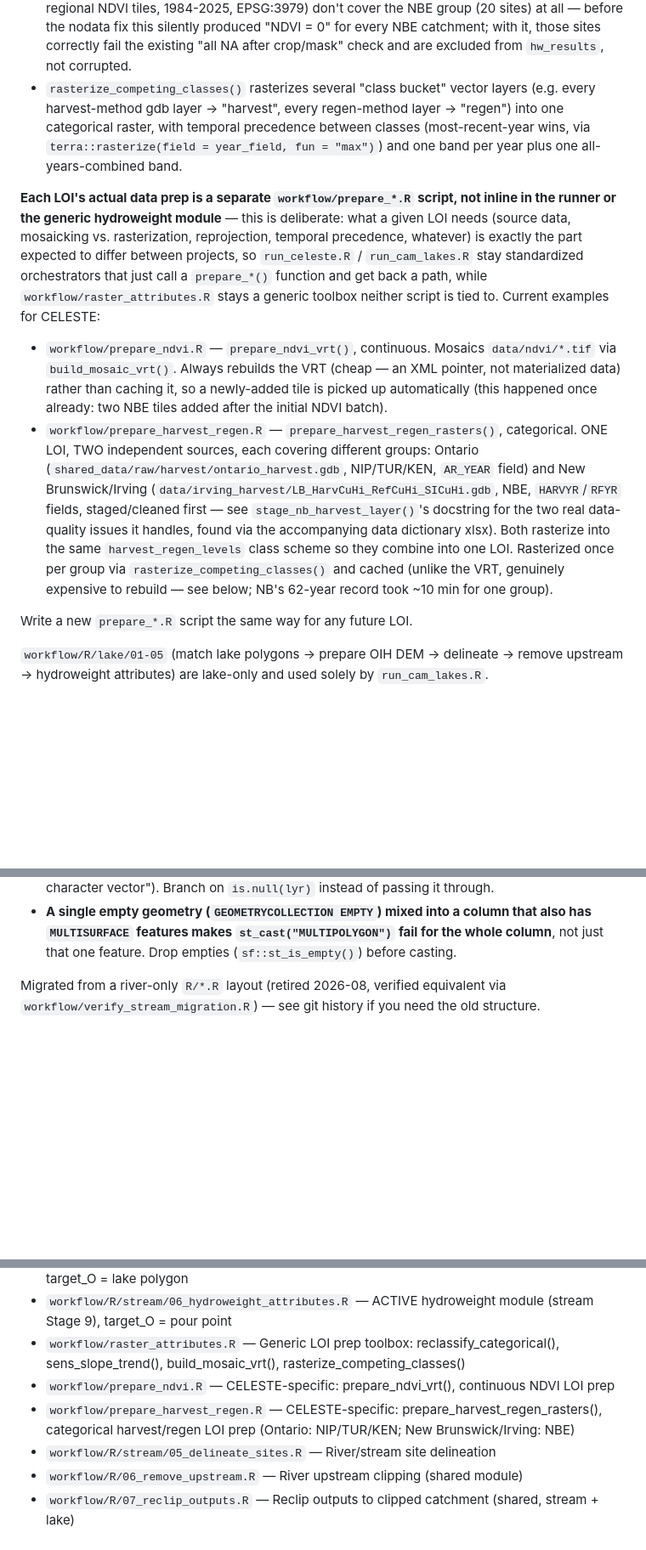
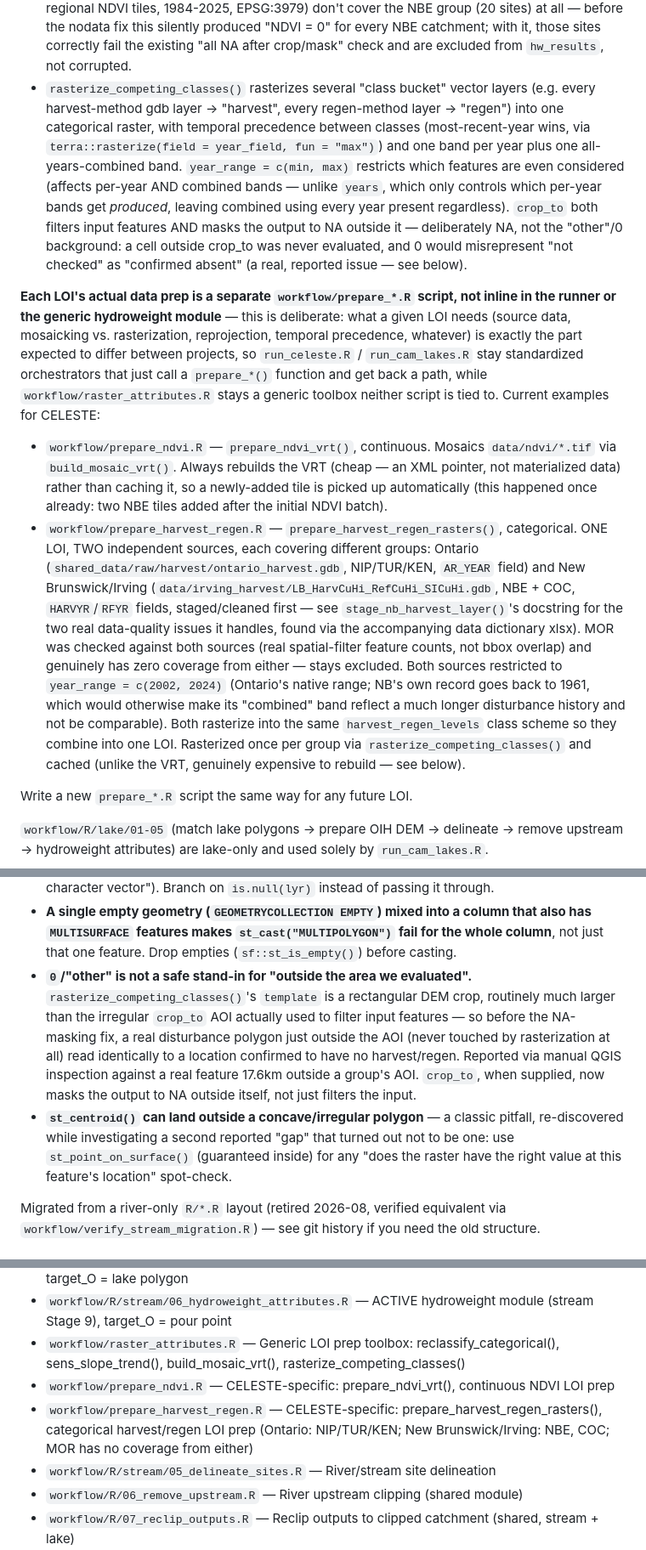
Before and after one commit to sg-woodman/catchment-workflow, a Markdown page: CLAUDE.md, 3 parts joined by grey strips. Shown at 85% size. Rendered like a GitHub page; blank space fills up the shorter version.

Commit message:
docs: document year_range/NA-masking, corrected COC/MOR coverage, two new quirks
Updates the harvest_regen LOI description and rasterize_competing_
classes() summary for the new year_range and crop_to-masking
behavior, corrects the Ontario/NB group coverage list (COC moved
from "no coverage" to the NB source; MOR confirmed genuinely absent
from both), and adds the outside-AOI-NA and st_centroid-on-concave-
polygons findings to the quirks section.

```diff
--- a/CLAUDE.md
+++ b/CLAUDE.md
@@ -89,11 +89,11 @@ Both projects use the `hydroweight` package to compute inverse-distance-weighted
 - `sens_slope_trend()` computes a per-pixel Theil-Sen slope + Mann-Kendall p-value across a raster time-series stack (e.g. annual NDVI) — deliberately without autocorrelation prewhitening (Yue-Pilon/Zhang), which was tested and found to meaningfully distort slope magnitude on short/noisy series; see the function's docstring for the empirical comparison.
 - `check_tile_consistency()` reports CRS/resolution/band-count per file for a set of raster tiles — run before mosaicking to catch mismatches a VRT can't fix on its own.
 - `build_mosaic_vrt()` mosaics scattered tiles into one VRT for use as `path_lazy`. Always sets `-vrtnodata` — without it, any area not covered by *any* input tile reads as `0`, not `NA`, which is indistinguishable from real data. Confirmed this empirically: CELESTE's `data/ndvi/*.tif` (12 regional NDVI tiles, 1984-2025, EPSG:3979) don't cover the NBE group (20 sites) at all — before the nodata fix this silently produced "NDVI = 0" for every NBE catchment; with it, those sites correctly fail the existing "all NA after crop/mask" check and are excluded from `hw_results`, not corrupted.
-- `rasterize_competing_classes()` rasterizes several "class bucket" vector layers (e.g. every harvest-method gdb layer → "harvest", every regen-method layer → "regen") into one categorical raster, with temporal precedence between classes (most-recent-year wins, via `terra::rasterize(field = year_field, fun = "max")`) and one band per year plus one all-years-combined band.
+- `rasterize_competing_classes()` rasterizes several "class bucket" vector layers (e.g. every harvest-method gdb layer → "harvest", every regen-method layer → "regen") into one categorical raster, with temporal precedence between classes (most-recent-year wins, via `terra::rasterize(field = year_field, fun = "max")`) and one band per year plus one all-years-combined band. `year_range = c(min, max)` restricts which features are even considered (affects per-year AND combined bands — unlike `years`, which only controls which per-year bands get *produced*, leaving combined using every year present regardless). `crop_to` both filters input features AND masks the output to NA outside it — deliberately NA, not the "other"/0 background: a cell outside crop_to was never evaluated, and 0 would misrepresent "not checked" as "confirmed absent" (a real, reported issue — see below).
 
 **Each LOI's actual data prep is a separate `workflow/prepare_*.R` script, not inline in the runner or the generic hydroweight module** — this is deliberate: what a given LOI needs (source data, mosaicking vs. rasterization, reprojection, temporal precedence, whatever) is exactly the part expected to differ between projects, so `run_celeste.R` / `run_cam_lakes.R` stay standardized orchestrators that just call a `prepare_*()` function and get back a path, while `workflow/raster_attributes.R` stays a generic toolbox neither script is tied to. Current examples for CELESTE:
 - `workflow/prepare_ndvi.R` — `prepare_ndvi_vrt()`, continuous. Mosaics `data/ndvi/*.tif` via `build_mosaic_vrt()`. Always rebuilds the VRT (cheap — an XML pointer, not materialized data) rather than caching it, so a newly-added tile is picked up automatically (this happened once already: two NBE tiles added after the initial NDVI batch).
-- `workflow/prepare_harvest_regen.R` — `prepare_harvest_regen_rasters()`, categorical. ONE LOI, TWO independent sources, each covering different groups: Ontario (`shared_data/raw/harvest/ontario_harvest.gdb`, NIP/TUR/KEN, `AR_YEAR` field) and New Brunswick/Irving (`data/irving_harvest/LB_HarvCuHi_RefCuHi_SICuHi.gdb`, NBE, `HARVYR`/`RFYR` fields, staged/cleaned first — see `stage_nb_harvest_layer()`'s docstring for the two real data-quality issues it handles, found via the accompanying data dictionary xlsx). Both rasterize into the same `harvest_regen_levels` class scheme so they combine into one LOI. Rasterized once per group via `rasterize_competing_classes()` and cached (unlike the VRT, genuinely expensive to rebuild — see below; NB's 62-year record took ~10 min for one group).
+- `workflow/prepare_harvest_regen.R` — `prepare_harvest_regen_rasters()`, categorical. ONE LOI, TWO independent sources, each covering different groups: Ontario (`shared_data/raw/harvest/ontario_harvest.gdb`, NIP/TUR/KEN, `AR_YEAR` field) and New Brunswick/Irving (`data/irving_harvest/LB_HarvCuHi_RefCuHi_SICuHi.gdb`, NBE + COC, `HARVYR`/`RFYR` fields, staged/cleaned first — see `stage_nb_harvest_layer()`'s docstring for the two real data-quality issues it handles, found via the accompanying data dictionary xlsx). MOR was checked against both sources (real spatial-filter feature counts, not bbox overlap) and genuinely has zero coverage from either — stays excluded. Both sources restricted to `year_range = c(2002, 2024)` (Ontario's native range; NB's own record goes back to 1961, which would otherwise make its "combined" band reflect a much longer disturbance history and not be comparable). Both rasterize into the same `harvest_regen_levels` class scheme so they combine into one LOI. Rasterized once per group via `rasterize_competing_classes()` and cached (unlike the VRT, genuinely expensive to rebuild — see below).
 
 Write a new `prepare_*.R` script the same way for any future LOI.
 
@@ -113,6 +113,8 @@ All confirmed by direct testing, not assumed, while building the harvest/regen l
 - **`sf::st_read()`'s `wkt_filter`/GDAL's `-spat` are pushed down to OGR BEFORE any R-side geometry cleanup**, so a source with curved geometries (MULTISURFACE) makes the spatial filter unreliable — silently, no error. Severity is source-dependent, not a fixed small risk: Ontario's gdb only dropped a handful of curved features near filter boundaries (small enough that the affected rasters still "looked" internally correct); New Brunswick's gdb returned **zero** features for every `crop_to` tried, including a 100km buffer around a real, confirmed-in-extent site coordinate. `rasterize_competing_classes()` now reads every source layer in full, cleans geometry first, and filters spatially in R (`sf::st_filter()`) afterward — slower, but correct regardless of curve usage. If you add a new vector-source LOI elsewhere, don't reach for `wkt_filter`/`-spat` on an unverified source without checking this first.
 - **`sf::st_read(path, layer = NULL, ...)` is not the same as omitting `layer`** — sf calls `enc2utf8(layer)` unconditionally internally, which errors on `NULL` ("argument is not a character vector"). Branch on `is.null(lyr)` instead of passing it through.
 - **A single empty geometry (`GEOMETRYCOLLECTION EMPTY`) mixed into a column that also has `MULTISURFACE` features makes `st_cast("MULTIPOLYGON")` fail for the whole column**, not just that one feature. Drop empties (`sf::st_is_empty()`) before casting.
+- **`0`/"other" is not a safe stand-in for "outside the area we evaluated".** `rasterize_competing_classes()`'s `template` is a rectangular DEM crop, routinely much larger than the irregular `crop_to` AOI actually used to filter input features — so before the NA-masking fix, a real disturbance polygon just outside the AOI (never touched by rasterization at all) read identically to a location confirmed to have no harvest/regen. Reported via manual QGIS inspection against a real feature 17.6km outside a group's AOI. `crop_to`, when supplied, now masks the output to NA outside itself, not just filters the input.
+- **`st_centroid()` can land outside a concave/irregular polygon** — a classic pitfall, re-discovered while investigating a second reported "gap" that turned out not to be one: use `st_point_on_surface()` (guaranteed inside) for any "does the raster have the right value at this feature's location" spot-check.
 
 Migrated from a river-only `R/*.R` layout (retired 2026-08, verified equivalent via `workflow/verify_stream_migration.R`) — see git history if you need the old structure.
 
@@ -173,7 +175,7 @@ Two study systems: CAM lakes (45 sites) and CELESTE/river sites.
 - `workflow/R/stream/06_hydroweight_attributes.R` — ACTIVE hydroweight module (stream Stage 9), target_O = pour point
 - `workflow/raster_attributes.R`                — Generic LOI prep toolbox: reclassify_categorical(), sens_slope_trend(), build_mosaic_vrt(), rasterize_competing_classes()
 - `workflow/prepare_ndvi.R`                     — CELESTE-specific: prepare_ndvi_vrt(), continuous NDVI LOI prep
-- `workflow/prepare_harvest_regen.R`            — CELESTE-specific: prepare_harvest_regen_rasters(), categorical harvest/regen LOI prep (Ontario: NIP/TUR/KEN; New Brunswick/Irving: NBE)
+- `workflow/prepare_harvest_regen.R`            — CELESTE-specific: prepare_harvest_regen_rasters(), categorical harvest/regen LOI prep (Ontario: NIP/TUR/KEN; New Brunswick/Irving: NBE, COC; MOR has no coverage from either)
 - `workflow/R/stream/05_delineate_sites.R`      — River/stream site delineation
 - `workflow/R/06_remove_upstream.R`             — River upstream clipping (shared module)
 - `workflow/R/07_reclip_outputs.R`              — Reclip outputs to clipped catchment (shared, stream + lake)
```
